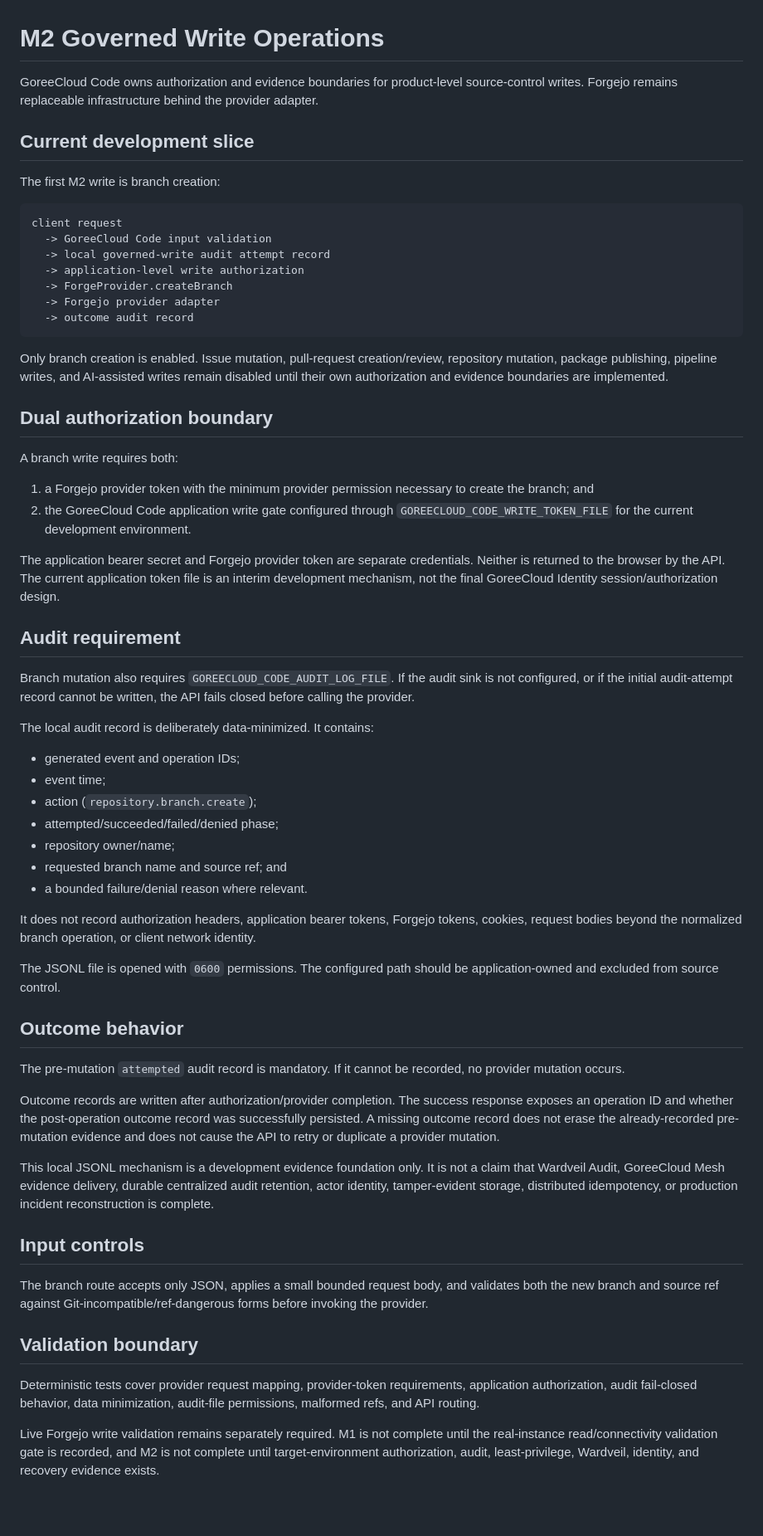
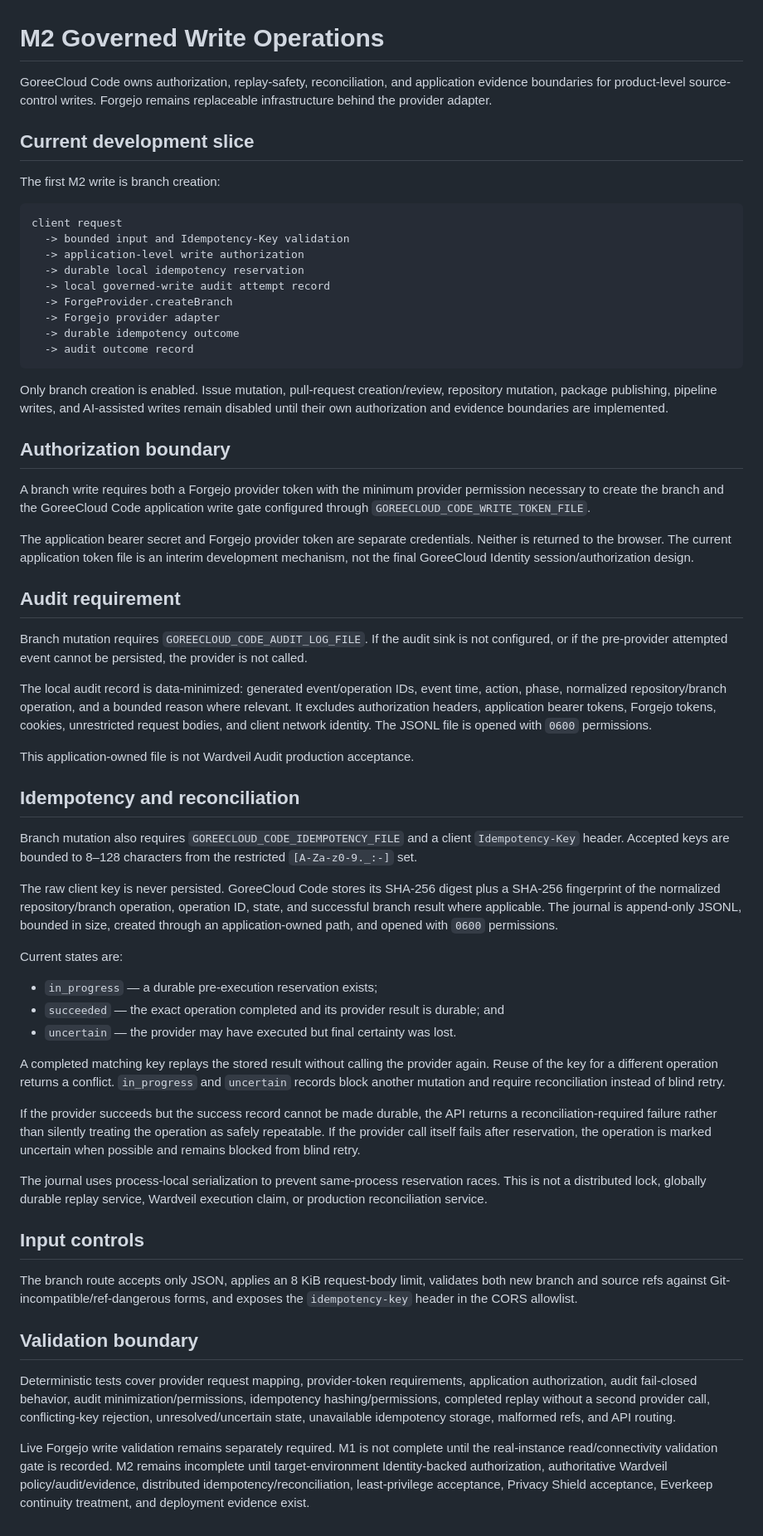
Before and after one commit to GoreeCloud/goreecloud-code, a Markdown page: docs/architecture/m2-governed-writes.md, the part around the change. Shown at 83% size. Rendered like a GitHub page; blank space fills up the shorter version.

Commit message:
Document idempotent governed write recovery

````diff
--- a/docs/architecture/m2-governed-writes.md
+++ b/docs/architecture/m2-governed-writes.md
@@ -1,6 +1,6 @@
 # M2 Governed Write Operations
 
-GoreeCloud Code owns authorization and evidence boundaries for product-level source-control writes. Forgejo remains replaceable infrastructure behind the provider adapter.
+GoreeCloud Code owns authorization, replay-safety, reconciliation, and application evidence boundaries for product-level source-control writes. Forgejo remains replaceable infrastructure behind the provider adapter.
 
 ## Current development slice
 
@@ -8,57 +8,56 @@ The first M2 write is branch creation:
 
 ```text
 client request
-  -> GoreeCloud Code input validation
+  -> bounded input and Idempotency-Key validation
+  -> application-level write authorization
+  -> durable local idempotency reservation
   -> local governed-write audit attempt record
-  -> application-level write authorization
   -> ForgeProvider.createBranch
   -> Forgejo provider adapter
-  -> outcome audit record
+  -> durable idempotency outcome
+  -> audit outcome record
 ```
 
 Only branch creation is enabled. Issue mutation, pull-request creation/review, repository mutation, package publishing, pipeline writes, and AI-assisted writes remain disabled until their own authorization and evidence boundaries are implemented.
 
-## Dual authorization boundary
+## Authorization boundary
 
-A branch write requires both:
+A branch write requires both a Forgejo provider token with the minimum provider permission necessary to create the branch and the GoreeCloud Code application write gate configured through `GOREECLOUD_CODE_WRITE_TOKEN_FILE`.
 
-1. a Forgejo provider token with the minimum provider permission necessary to create the branch; and
-2. the GoreeCloud Code application write gate configured through `GOREECLOUD_CODE_WRITE_TOKEN_FILE` for the current development environment.
-
-The application bearer secret and Forgejo provider token are separate credentials. Neither is returned to the browser by the API. The current application token file is an interim development mechanism, not the final GoreeCloud Identity session/authorization design.
+The application bearer secret and Forgejo provider token are separate credentials. Neither is returned to the browser. The current application token file is an interim development mechanism, not the final GoreeCloud Identity session/authorization design.
 
 ## Audit requirement
 
-Branch mutation also requires `GOREECLOUD_CODE_AUDIT_LOG_FILE`. If the audit sink is not configured, or if the initial audit-attempt record cannot be written, the API fails closed before calling the provider.
+Branch mutation requires `GOREECLOUD_CODE_AUDIT_LOG_FILE`. If the audit sink is not configured, or if the pre-provider attempted event cannot be persisted, the provider is not called.
 
-The local audit record is deliberately data-minimized. It contains:
+The local audit record is data-minimized: generated event/operation IDs, event time, action, phase, normalized repository/branch operation, and a bounded reason where relevant. It excludes authorization headers, application bearer tokens, Forgejo tokens, cookies, unrestricted request bodies, and client network identity. The JSONL file is opened with `0600` permissions.
 
-- generated event and operation IDs;
-- event time;
-- action (`repository.branch.create`);
-- attempted/succeeded/failed/denied phase;
-- repository owner/name;
-- requested branch name and source ref; and
-- a bounded failure/denial reason where relevant.
+This application-owned file is not Wardveil Audit production acceptance.
 
-It does not record authorization headers, application bearer tokens, Forgejo tokens, cookies, request bodies beyond the normalized branch operation, or client network identity.
+## Idempotency and reconciliation
 
-The JSONL file is opened with `0600` permissions. The configured path should be application-owned and excluded from source control.
+Branch mutation also requires `GOREECLOUD_CODE_IDEMPOTENCY_FILE` and a client `Idempotency-Key` header. Accepted keys are bounded to 8–128 characters from the restricted `[A-Za-z0-9._:-]` set.
 
-## Outcome behavior
+The raw client key is never persisted. GoreeCloud Code stores its SHA-256 digest plus a SHA-256 fingerprint of the normalized repository/branch operation, operation ID, state, and successful branch result where applicable. The journal is append-only JSONL, bounded in size, created through an application-owned path, and opened with `0600` permissions.
 
-The pre-mutation `attempted` audit record is mandatory. If it cannot be recorded, no provider mutation occurs.
+Current states are:
 
-Outcome records are written after authorization/provider completion. The success response exposes an operation ID and whether the post-operation outcome record was successfully persisted. A missing outcome record does not erase the already-recorded pre-mutation evidence and does not cause the API to retry or duplicate a provider mutation.
+- `in_progress` — a durable pre-execution reservation exists;
+- `succeeded` — the exact operation completed and its provider result is durable; and
+- `uncertain` — the provider may have executed but final certainty was lost.
 
-This local JSONL mechanism is a development evidence foundation only. It is not a claim that Wardveil Audit, GoreeCloud Mesh evidence delivery, durable centralized audit retention, actor identity, tamper-evident storage, distributed idempotency, or production incident reconstruction is complete.
+A completed matching key replays the stored result without calling the provider again. Reuse of the key for a different operation returns a conflict. `in_progress` and `uncertain` records block another mutation and require reconciliation instead of blind retry.
+
+If the provider succeeds but the success record cannot be made durable, the API returns a reconciliation-required failure rather than silently treating the operation as safely repeatable. If the provider call itself fails after reservation, the operation is marked uncertain when possible and remains blocked from blind retry.
+
+The journal uses process-local serialization to prevent same-process reservation races. This is not a distributed lock, globally durable replay service, Wardveil execution claim, or production reconciliation service.
 
 ## Input controls
 
-The branch route accepts only JSON, applies a small bounded request body, and validates both the new branch and source ref against Git-incompatible/ref-dangerous forms before invoking the provider.
+The branch route accepts only JSON, applies an 8 KiB request-body limit, validates both new branch and source refs against Git-incompatible/ref-dangerous forms, and exposes the `idempotency-key` header in the CORS allowlist.
 
 ## Validation boundary
 
-Deterministic tests cover provider request mapping, provider-token requirements, application authorization, audit fail-closed behavior, data minimization, audit-file permissions, malformed refs, and API routing.
+Deterministic tests cover provider request mapping, provider-token requirements, application authorization, audit fail-closed behavior, audit minimization/permissions, idempotency hashing/permissions, completed replay without a second provider call, conflicting-key rejection, unresolved/uncertain state, unavailable idempotency storage, malformed refs, and API routing.
 
-Live Forgejo write validation remains separately required. M1 is not complete until the real-instance read/connectivity validation gate is recorded, and M2 is not complete until target-environment authorization, audit, least-privilege, Wardveil, identity, and recovery evidence exists.
+Live Forgejo write validation remains separately required. M1 is not complete until the real-instance read/connectivity validation gate is recorded. M2 remains incomplete until target-environment Identity-backed authorization, authoritative Wardveil policy/audit/evidence, distributed idempotency/reconciliation, least-privilege acceptance, Privacy Shield acceptance, Everkeep continuity treatment, and deployment evidence exist.
````
